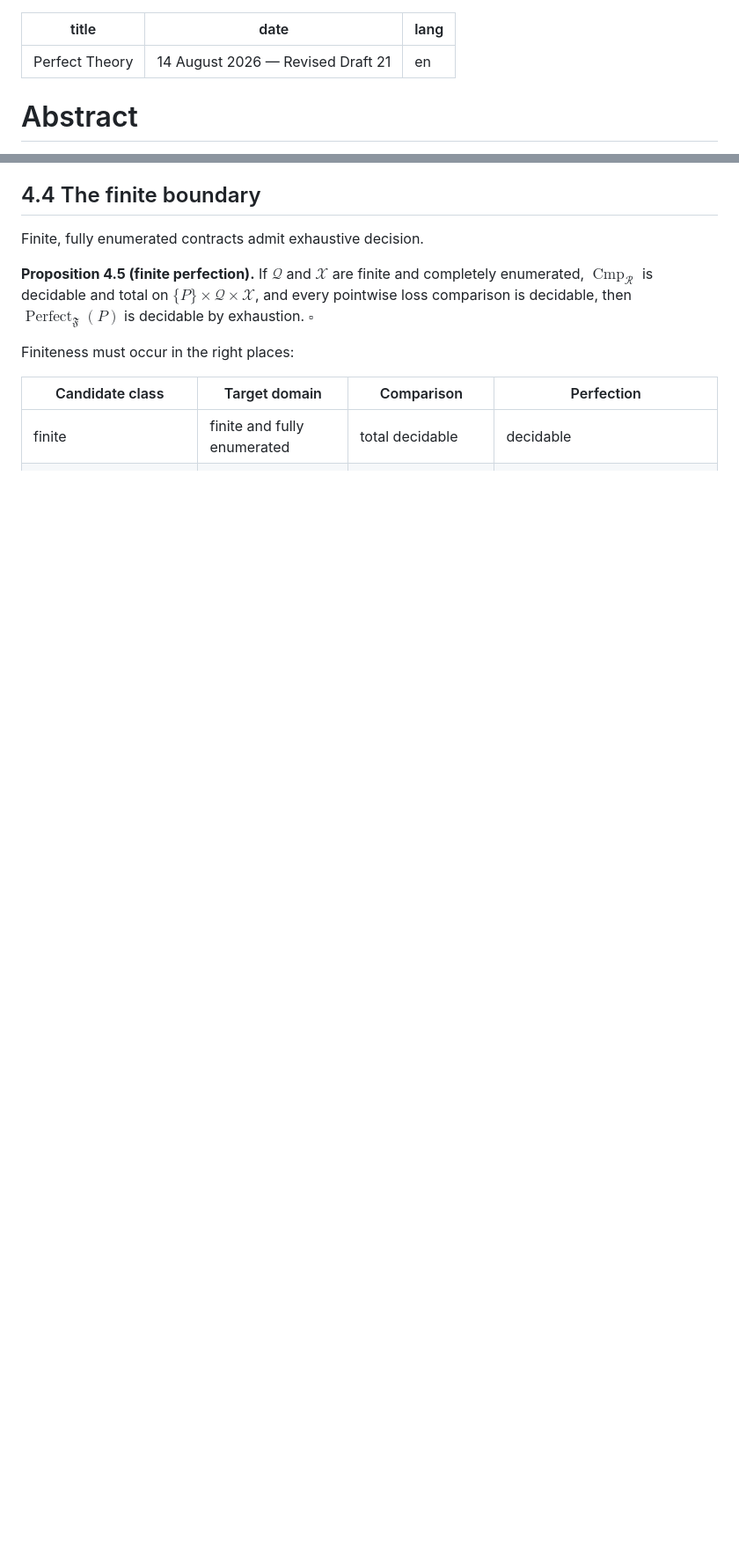
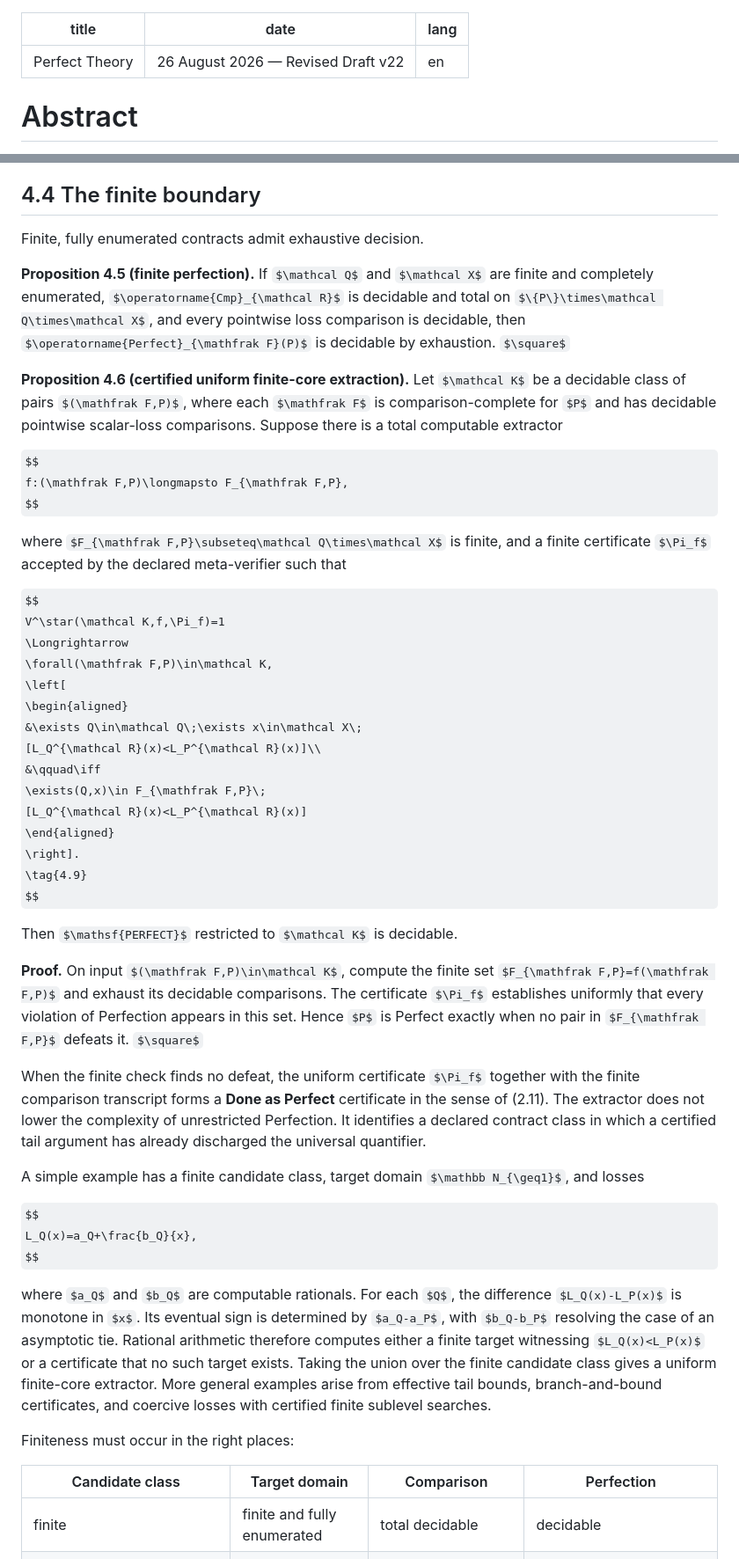
Before and after one commit to sci2sci-opensource/research, a Markdown page: universal-language-learning/papers/perfect_theory.md, 2 parts joined by grey strips. Shown at 88% size. GitHub-like rendering; some formulas as TeX source; blank space fills up the shorter version.

Commit message:
Clarify computable completion contracts

```diff
--- a/universal-language-learning/papers/perfect_theory.md
+++ b/universal-language-learning/papers/perfect_theory.md
@@ -1,6 +1,6 @@
 ---
 title: "Perfect Theory"
-date: "14 August 2026 — Revised Draft 21"
+date: "26 August 2026 — Revised Draft v22"
 lang: en
 ---
 
@@ -409,6 +409,44 @@ Finite, fully enumerated contracts admit exhaustive decision.
 
 **Proposition 4.5 (finite perfection).** If $\mathcal Q$ and $\mathcal X$ are finite and completely enumerated, $\operatorname{Cmp}_{\mathcal R}$ is decidable and total on $\{P\}\times\mathcal Q\times\mathcal X$, and every pointwise loss comparison is decidable, then $\operatorname{Perfect}_{\mathfrak F}(P)$ is decidable by exhaustion. $\square$
 
+**Proposition 4.6 (certified uniform finite-core extraction).** Let $\mathcal K$ be a decidable class of pairs $(\mathfrak F,P)$, where each $\mathfrak F$ is comparison-complete for $P$ and has decidable pointwise scalar-loss comparisons. Suppose there is a total computable extractor
+
+$$
+f:(\mathfrak F,P)\longmapsto F_{\mathfrak F,P},
+$$
+
+where $F_{\mathfrak F,P}\subseteq\mathcal Q\times\mathcal X$ is finite, and a finite certificate $\Pi_f$ accepted by the declared meta-verifier such that
+
+$$
+V^\star(\mathcal K,f,\Pi_f)=1
+\Longrightarrow
+\forall(\mathfrak F,P)\in\mathcal K,
+\left[
+\begin{aligned}
+&\exists Q\in\mathcal Q\;\exists x\in\mathcal X\;
+[L_Q^{\mathcal R}(x)<L_P^{\mathcal R}(x)]\\
+&\qquad\iff
+\exists(Q,x)\in F_{\mathfrak F,P}\;
+[L_Q^{\mathcal R}(x)<L_P^{\mathcal R}(x)]
+\end{aligned}
+\right].
+\tag{4.9}
+$$
+
+Then $\mathsf{PERFECT}$ restricted to $\mathcal K$ is decidable.
+
+**Proof.** On input $(\mathfrak F,P)\in\mathcal K$, compute the finite set $F_{\mathfrak F,P}=f(\mathfrak F,P)$ and exhaust its decidable comparisons. The certificate $\Pi_f$ establishes uniformly that every violation of Perfection appears in this set. Hence $P$ is Perfect exactly when no pair in $F_{\mathfrak F,P}$ defeats it. $\square$
+
+When the finite check finds no defeat, the uniform certificate $\Pi_f$ together with the finite comparison transcript forms a **Done as Perfect** certificate in the sense of (2.11). The extractor does not lower the complexity of unrestricted Perfection. It identifies a declared contract class in which a certified tail argument has already discharged the universal quantifier.
+
+A simple example has a finite candidate class, target domain $\mathbb N_{\geq1}$, and losses
+
+$$
+L_Q(x)=a_Q+\frac{b_Q}{x},
+$$
+
+where $a_Q$ and $b_Q$ are computable rationals. For each $Q$, the difference $L_Q(x)-L_P(x)$ is monotone in $x$. Its eventual sign is determined by $a_Q-a_P$, with $b_Q-b_P$ resolving the case of an asymptotic tie. Rational arithmetic therefore computes either a finite target witnessing $L_Q(x)<L_P(x)$ or a certificate that no such target exists. Taking the union over the finite candidate class gives a uniform finite-core extractor. More general examples arise from effective tail bounds, branch-and-bound certificates, and coercive losses with certified finite sublevel searches.
+
 Finiteness must occur in the right places:
 
 | Candidate class | Target domain | Comparison | Perfection |
```
Also changed, not shown: other parts of universal-language-learning/papers/perfect_theory.md (+25 -33 lines), universal-language-learning/papers/on_learning_languages.md (+1 -1 lines).
